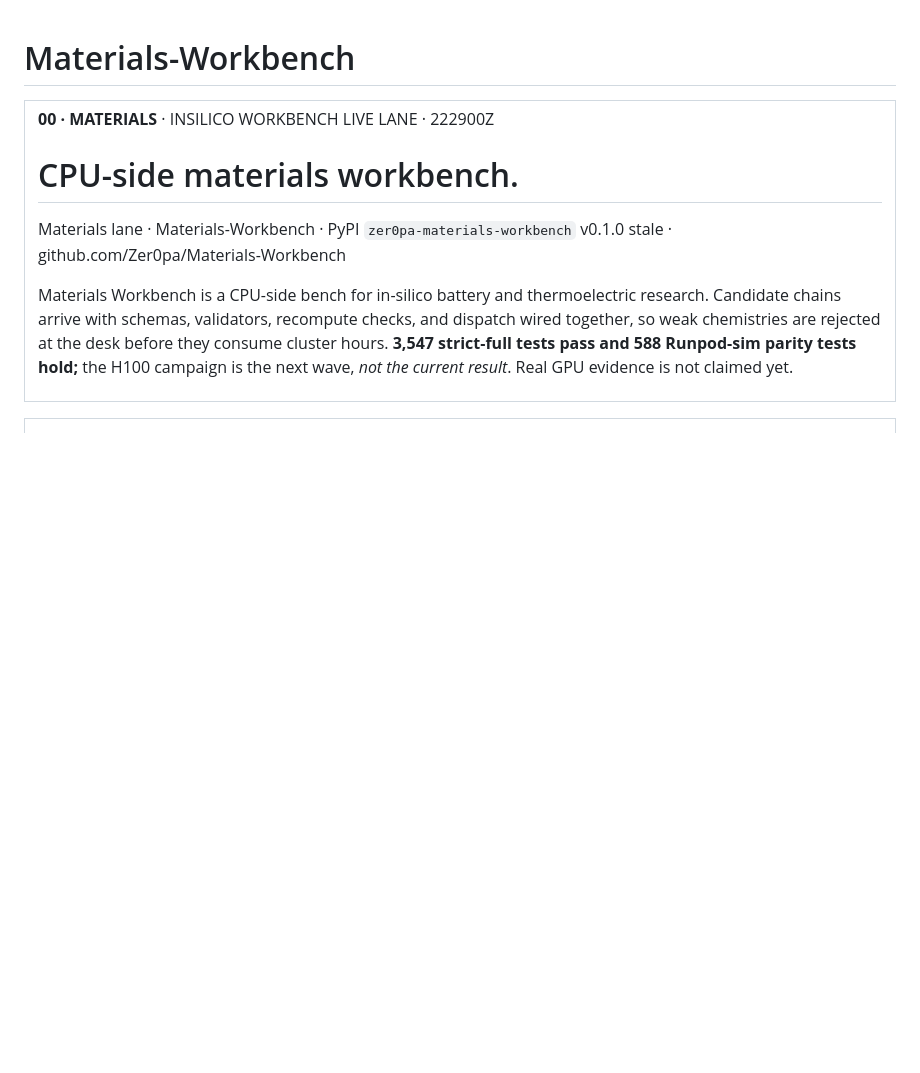
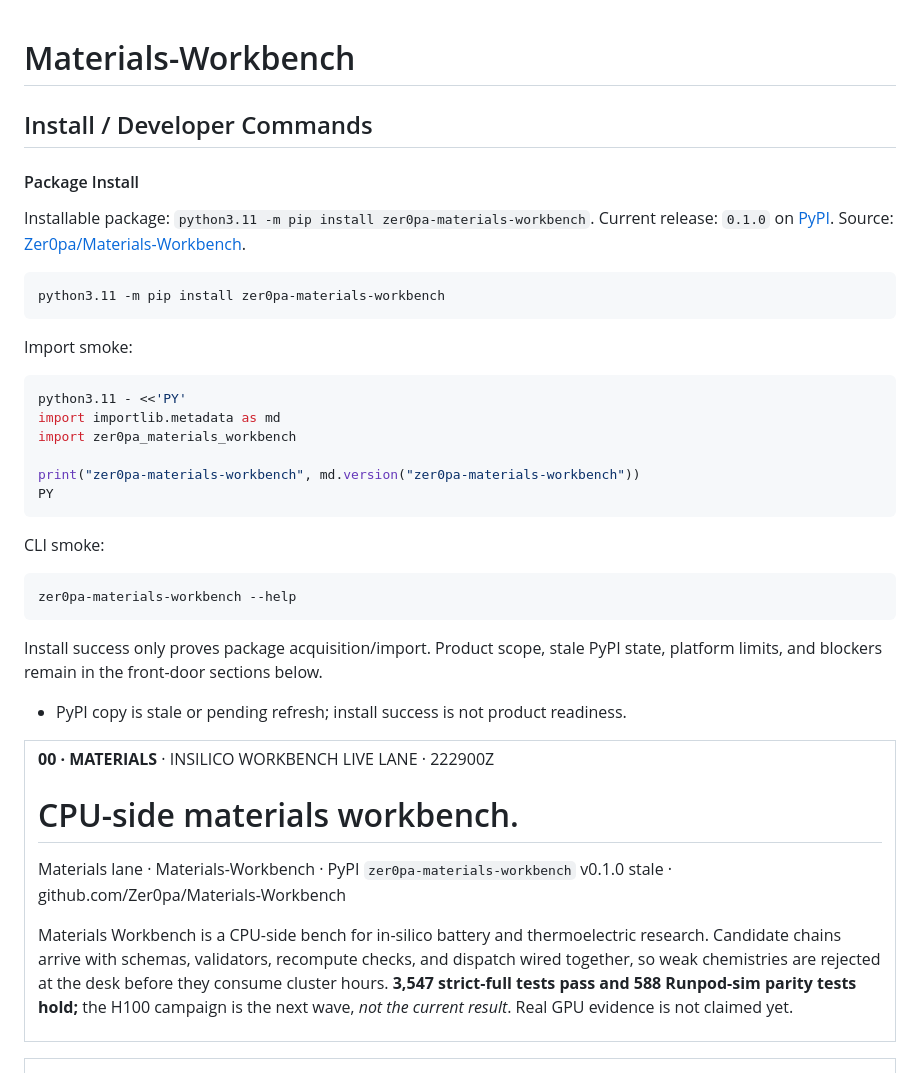
Before and after one commit to Zer0pa/Materials-Workbench, a Markdown page: README.md, the part around the change. Drawn GitHub-style; blank space fills up the shorter version.

Commit message:
docs: clarify README install surface

````diff
--- a/README.md
+++ b/README.md
@@ -1,4 +1,40 @@
 # Materials-Workbench
+
+## Install / Developer Commands
+
+<!-- INSTALL-DX:START -->
+#### Package Install
+
+Installable package: `python3.11 -m pip install zer0pa-materials-workbench`.
+Current release: `0.1.0` on [PyPI](https://pypi.org/project/zer0pa-materials-workbench/).
+Source: [Zer0pa/Materials-Workbench](https://github.com/Zer0pa/Materials-Workbench/).
+
+```bash
+python3.11 -m pip install zer0pa-materials-workbench
+```
+
+Import smoke:
+
+```bash
+python3.11 - <<'PY'
+import importlib.metadata as md
+import zer0pa_materials_workbench
+
+print("zer0pa-materials-workbench", md.version("zer0pa-materials-workbench"))
+PY
+```
+
+
+CLI smoke:
+
+```bash
+zer0pa-materials-workbench --help
+```
+
+Install success only proves package acquisition/import. Product scope, stale PyPI state, platform limits, and blockers remain in the front-door sections below.
+- PyPI copy is stale or pending refresh; install success is not product readiness.
+<!-- INSTALL-DX:END -->
+
 
 <table width="100%">
 <tr>
````
